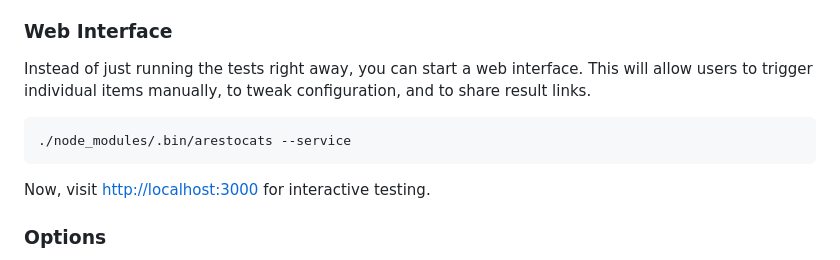
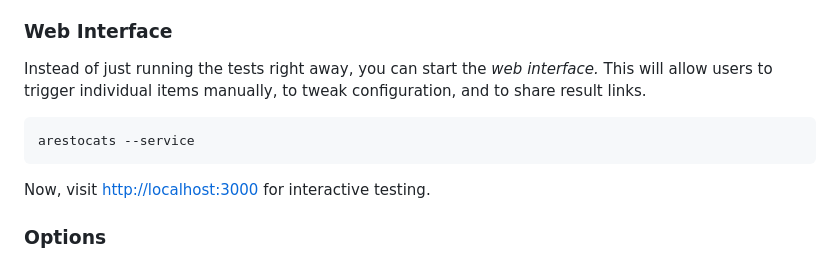
Before and after one commit to aixigo/arestocats, a Markdown page: README.md, the part around the change printed below. GitHub-like rendering.

````diff
--- a/README.md
+++ b/README.md
@@ -61,11 +123,11 @@ The first item should yield `SUCCESS`, and the second item should be a `FAILURE`
 
 ### Web Interface
 
-Instead of just running the tests right away, you can start a web interface.
+Instead of just running the tests right away, you can start the _web interface._
 This will allow users to trigger individual items manually, to tweak configuration, and to share result links.
 
 ```console
-./node_modules/.bin/arestocats --service
+arestocats --service
 ```
 
 Now, visit [http://localhost:3000](http://localhost:3000) for interactive testing.
````
Also changed, not shown: other parts of README.md (+79 -17 lines), docs/screenshots/arestocats-web-interface.png (added), 9 other files.
